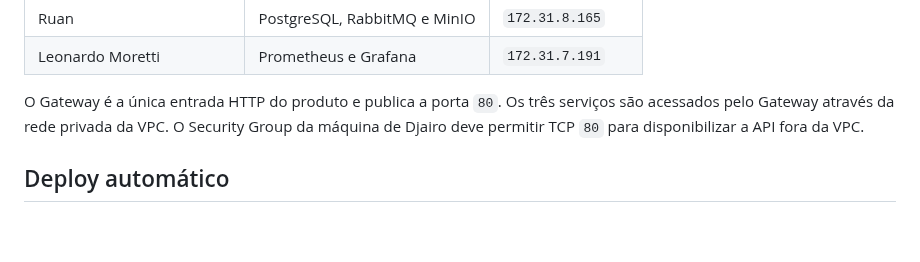
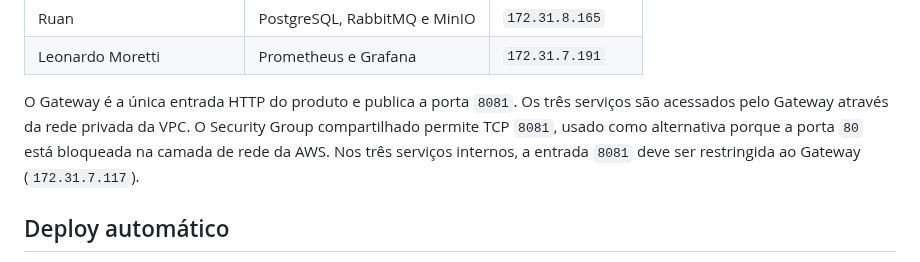
Before and after one commit to djairofilho/video-insight, a Markdown page: infrastructure/aws/README.md, the part around the change. Rendered like a GitHub page; blank space fills up the shorter version.

Commit message:
docs: document public gateway port 8081

```diff
--- a/infrastructure/aws/README.md
+++ b/infrastructure/aws/README.md
@@ -13,10 +13,11 @@ usa contêineres identificados com o prefixo `video-insight`.
 | Ruan | PostgreSQL, RabbitMQ e MinIO | `172.31.8.165` |
 | Leonardo Moretti | Prometheus e Grafana | `172.31.7.191` |
 
-O Gateway é a única entrada HTTP do produto e publica a porta `80`. Os três
+O Gateway é a única entrada HTTP do produto e publica a porta `8081`. Os três
 serviços são acessados pelo Gateway através da rede privada da VPC. O Security
-Group da máquina de Djairo deve permitir TCP `80` para disponibilizar a API fora
-da VPC.
+Group compartilhado permite TCP `8081`, usado como alternativa porque a porta
+`80` está bloqueada na camada de rede da AWS. Nos três serviços internos, a
+entrada `8081` deve ser restringida ao Gateway (`172.31.7.117`).
 
 ## Deploy automático
 
```
Also changed, not shown: docs/entrega-1.md (+5 -4 lines), docs/arquiteturas/videos-ia-aws.png, 2 other files.
